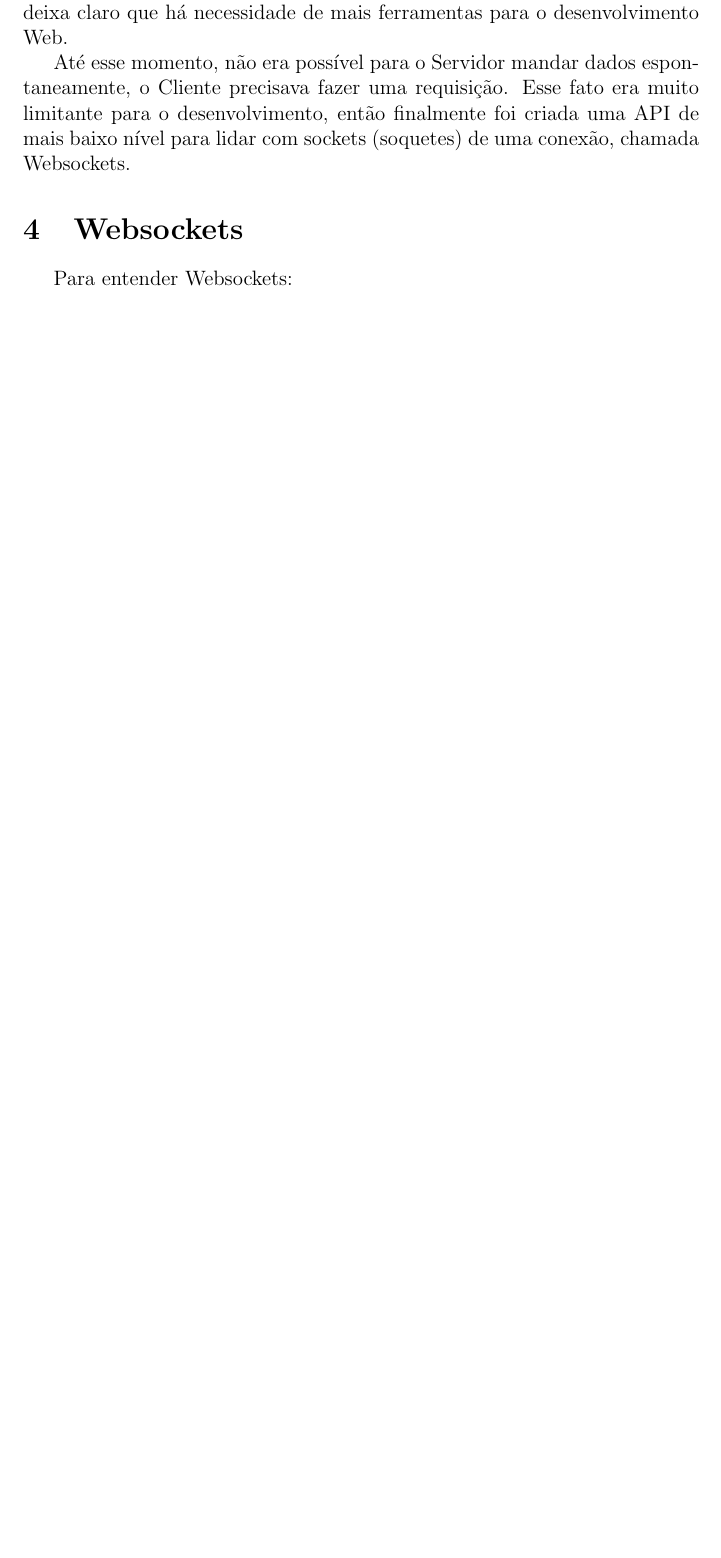
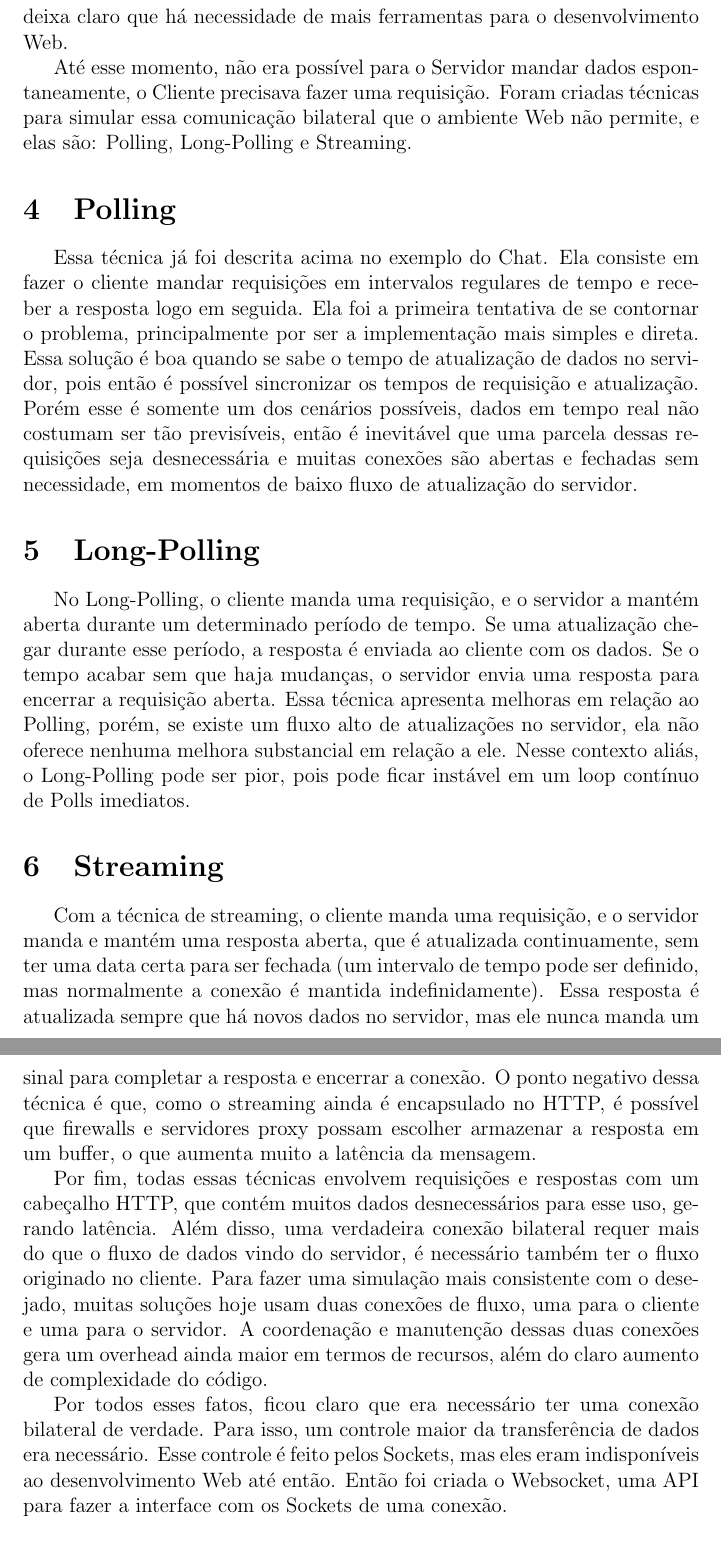
Before and after one commit to gfrei/tcc, a LaTeX document (doc/main.tex): part of page 5 of 10 before the commit and two parts of pages 6 and 7 of 11 after it, the two joined at a grey line, cut so that both start at the same text, the shorter picture padded with empty space. The pictures show the PDF file doc/main.pdf that the author committed with the source.

Commit message:
Added polling and stuff to report

```diff
--- a/doc/main.tex
+++ b/doc/main.tex
@@ -160,7 +167,30 @@ Essa mudança de paradigmas fez com que muitas Aplicações tipicamente executad
 Um exemplo mais claro disso é uma aplicação de Chat. Não é possível ter um padrão de quando o Servidor tem mensagens novas, então é necessário que o Cliente faça requisições a cada período de tempo. Se esse período for curto, o fluxo de dados intenso pode se tornar um problema. Se o período for longo, vai contra o princípio de ser uma comunicação em tempo real, pois as mensagens vão demorar mais a serem entregues. Além disso, ao fazer uma atualização síncrona com o Servidor, o próprio modelo de Ajax tem um comportamento de enviar as mensagens em paralelo, o que não preserva sua ordem, outro fator primordial em um Chat.
 A necessidade de vários tratamentos para uma aplicação relativamente simples como essa funcionar deixa claro que há necessidade de mais ferramentas para o desenvolvimento Web.
 
-Até esse momento, não era possível para o Servidor mandar dados espontaneamente, o Cliente precisava fazer uma requisição. Esse fato era muito limitante para o desenvolvimento, então finalmente foi criada uma API de mais baixo nível para lidar com sockets (soquetes) de uma conexão, chamada Websockets.
+Até esse momento, não era possível para o Servidor mandar dados espontaneamente, o Cliente precisava fazer uma requisição. Foram criadas técnicas para simular essa comunicação bilateral que o ambiente Web não permite, e elas são: Polling, Long-Polling e Streaming.
+
+\section{Polling}
+
+Essa técnica já foi descrita acima no exemplo do Chat. Ela consiste em fazer o cliente mandar requisições em intervalos regulares de tempo e receber a resposta logo em seguida. Ela foi a primeira tentativa de se contornar o problema, principalmente por ser a implementação mais simples e direta. Essa solução é boa quando se sabe o tempo de atualização de dados no servidor, pois então é possível sincronizar os tempos de requisição e atualização. Porém esse é somente um dos cenários possíveis, dados em tempo real não costumam ser tão previsíveis, então é inevitável que uma parcela dessas requisições seja desnecessária e muitas conexões são abertas e fechadas sem necessidade, em momentos de baixo fluxo de atualização do servidor.
+
+
+\section{Long-Polling}
+
+No Long-Polling, o cliente manda uma requisição, e o servidor a mantém aberta durante um determinado período de tempo. Se uma atualização chegar durante esse período, a resposta é enviada ao cliente com os dados. Se o tempo acabar sem que haja mudanças, o servidor envia uma resposta para encerrar a requisição aberta. Essa técnica apresenta melhoras em relação ao Polling, porém, se existe um fluxo alto de atualizações no servidor, ela não oferece nenhuma melhora substancial em relação a ele. Nesse contexto aliás, o Long-Polling pode ser pior, pois pode ficar instável em um loop contínuo de Polls imediatos.
+
+
+\section{Streaming}
+
+Com a técnica de streaming, o cliente manda uma requisição, e o servidor manda e mantém uma resposta aberta, que é atualizada continuamente, sem ter uma data certa para ser fechada (um intervalo de tempo pode ser definido, mas normalmente a conexão é mantida indefinidamente). Essa resposta é atualizada sempre que há novos dados no servidor, mas ele nunca manda um sinal para completar a resposta e encerrar a conexão. O ponto negativo dessa técnica é que, como o streaming ainda é encapsulado no HTTP, é possível que firewalls e servidores proxy possam escolher armazenar a resposta em um buffer, o que aumenta muito a latência da mensagem.
 
 
 
+Por fim, todas essas técnicas envolvem requisições e respostas com um cabeçalho HTTP, que contém muitos dados desnecessários para esse uso, gerando latência. Além disso, uma verdadeira conexão bilateral requer mais do que o fluxo de dados vindo do servidor, é necessário também ter o fluxo originado no cliente. Para fazer uma simulação mais consistente com o desejado, muitas soluções hoje usam duas conexões de fluxo, uma para o cliente e uma para o servidor. A coordenação e manutenção dessas duas conexões gera um overhead ainda maior em termos de recursos, além do claro aumento de complexidade do código.
+
+
+Por todos esses fatos, ficou claro que era necessário ter uma conexão bilateral de verdade. Para isso, um controle maior da transferência de dados era necessário. Esse controle é feito pelos Sockets, mas eles eram indisponíveis ao desenvolvimento Web até então. Então foi criada o Websocket, uma API para fazer a interface com os Sockets de uma conexão.
+
+
+
+
+\section{Websockets}
```
Also changed, not shown: doc/main.pdf, doc/main.tex (37 more changed lines), 4 other files.
